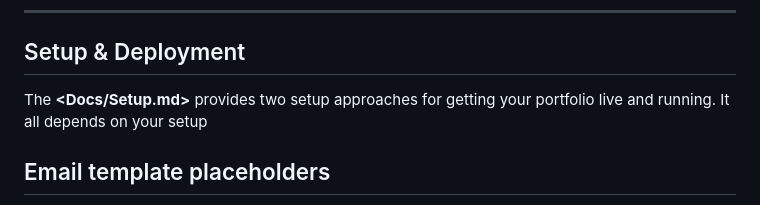
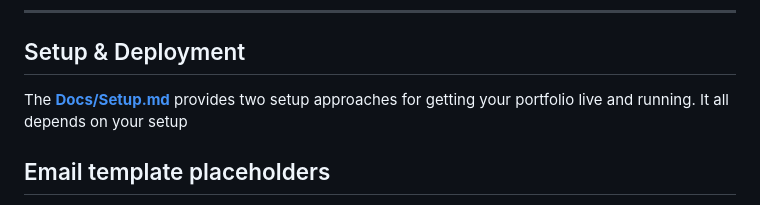
Before and after one commit to godlovetikum/Godlove-Tikum-Portfolio, a Markdown page: README.md, the part around the change. Rendered like a GitHub page.

Commit message:
Added setup doc reference in README.md

```diff
--- a/README.md
+++ b/README.md
@@ -60,7 +60,7 @@ A single GitHub Actions workflow (`.github/workflows/deploy.yml`) detects which
 
 ## Setup & Deployment
 
-The **<Docs/Setup.md>** provides two setup approaches for getting your portfolio live and running.
+The **[Docs/Setup.md](Docs/Setup.md)** provides two setup approaches for getting your portfolio live and running.
 It all depends on your setup
 
 
```
